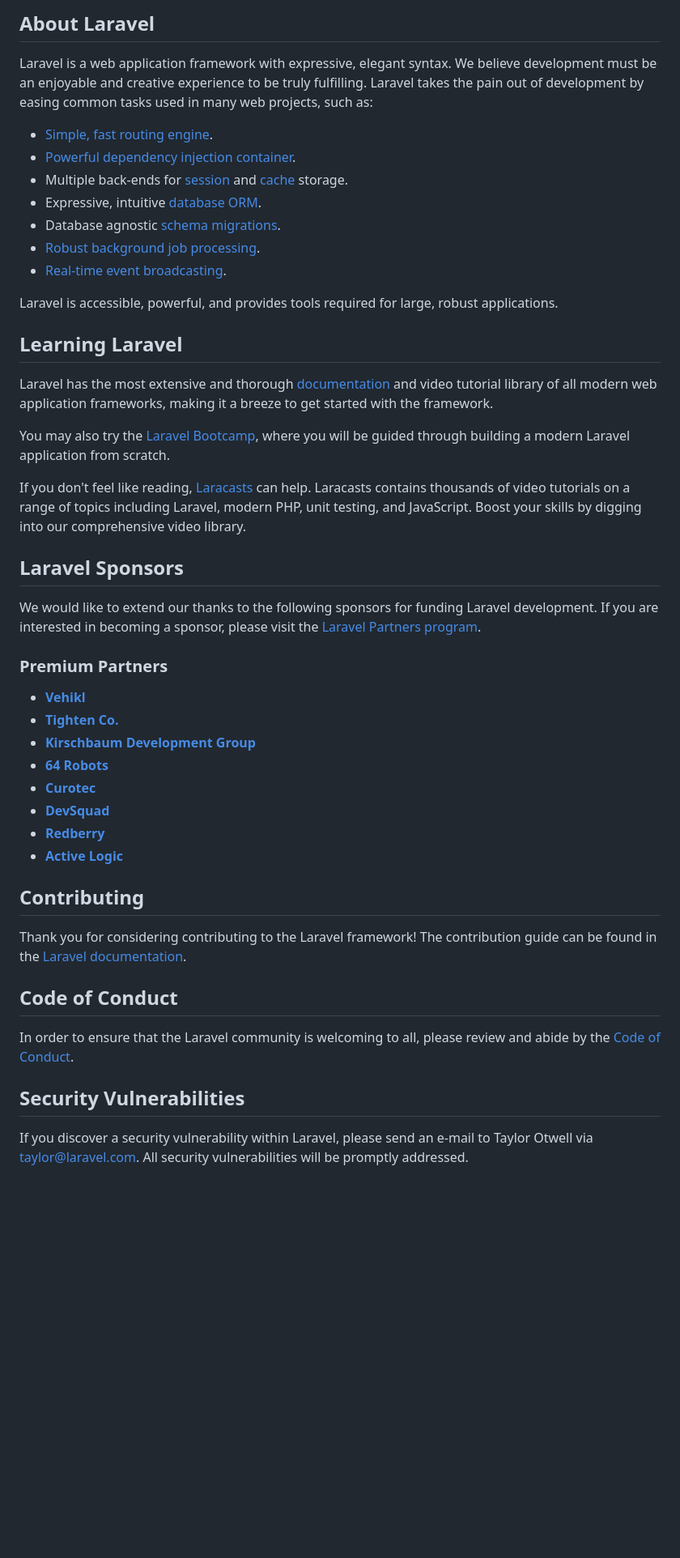
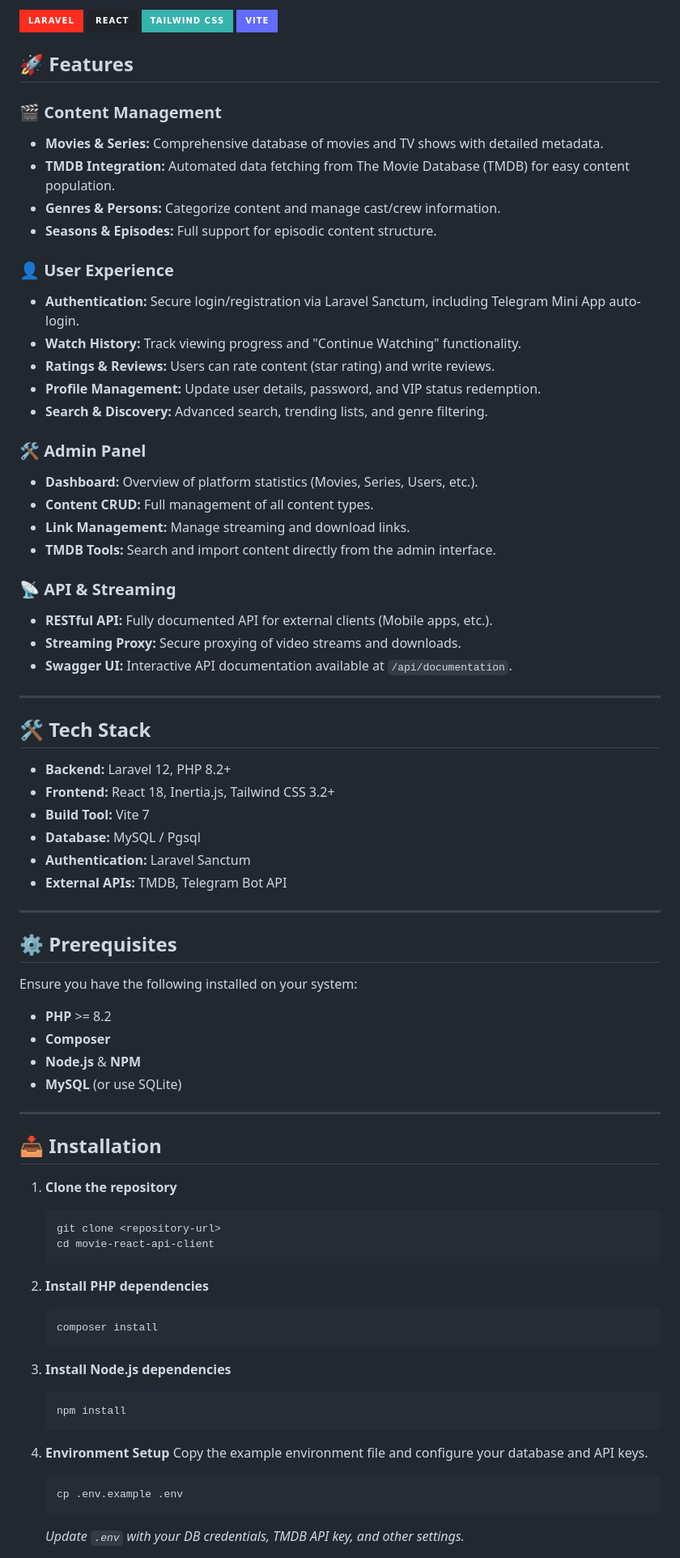
Before and after one commit to toewaioo/stream-verse, a Markdown page: README.md, the part around one of its changes. Shown at 81% size. Rendered like a GitHub page; badges without logos; blank space fills up the shorter version.

````diff
--- a/README.md
+++ b/README.md
@@ -9,50 +4,80 @@
 
-## About Laravel
+![Laravel](https://img.shields.io/badge/Laravel-FF2D20?style=for-the-badge&logo=laravel&logoColor=white)
+![React](https://img.shields.io/badge/React-20232A?style=for-the-badge&logo=react&logoColor=61DAFB)
+![Tailwind CSS](https://img.shields.io/badge/Tailwind_CSS-38B2AC?style=for-the-badge&logo=tailwind-css&logoColor=white)
+![Vite](https://img.shields.io/badge/Vite-646CFF?style=for-the-badge&logo=vite&logoColor=white)
 
-Laravel is a web application framework with expressive, elegant syntax. We believe development must be an enjoyable and creative experience to be truly fulfilling. Laravel takes the pain out of development by easing common tasks used in many web projects, such as:
+## 🚀 Features
 
-- [Simple, fast routing engine](https://laravel.com/docs/routing).
-- [Powerful dependency injection container](https://laravel.com/docs/container).
-- Multiple back-ends for [session](https://laravel.com/docs/session) and [cache](https://laravel.com/docs/cache) storage.
-- Expressive, intuitive [database ORM](https://laravel.com/docs/eloquent).
-- Database agnostic [schema migrations](https://laravel.com/docs/migrations).
-- [Robust background job processing](https://laravel.com/docs/queues).
-- [Real-time event broadcasting](https://laravel.com/docs/broadcasting).
+### 🎬 Content Management
+- **Movies & Series:** Comprehensive database of movies and TV shows with detailed metadata.
+- **TMDB Integration:** Automated data fetching from The Movie Database (TMDB) for easy content population.
+- **Genres & Persons:** Categorize content and manage cast/crew information.
+- **Seasons & Episodes:** Full support for episodic content structure.
 
-Laravel is accessible, powerful, and provides tools required for large, robust applications.
+### 👤 User Experience
+- **Authentication:** Secure login/registration via Laravel Sanctum, including Telegram Mini App auto-login.
+- **Watch History:** Track viewing progress and "Continue Watching" functionality.
+- **Ratings & Reviews:** Users can rate content (star rating) and write reviews.
+- **Profile Management:** Update user details, password, and VIP status redemption.
+- **Search & Discovery:** Advanced search, trending lists, and genre filtering.
 
-## Learning Laravel
+### 🛠 Admin Panel
+- **Dashboard:** Overview of platform statistics (Movies, Series, Users, etc.).
+- **Content CRUD:** Full management of all content types.
+- **Link Management:** Manage streaming and download links.
+- **TMDB Tools:** Search and import content directly from the admin interface.
 
-Laravel has the most extensive and thorough [documentation](https://laravel.com/docs) and video tutorial library of all modern web application frameworks, making it a breeze to get started with the framework.
+### 📡 API & Streaming
+- **RESTful API:** Fully documented API for external clients (Mobile apps, etc.).
+- **Streaming Proxy:** Secure proxying of video streams and downloads.
+- **Swagger UI:** Interactive API documentation available at `/api/documentation`.
 
-You may also try the [Laravel Bootcamp](https://bootcamp.laravel.com), where you will be guided through building a modern Laravel application from scratch.
+---
 
-If you don't feel like reading, [Laracasts](https://laracasts.com) can help. Laracasts contains thousands of video tutorials on a range of topics including Laravel, modern PHP, unit testing, and JavaScript. Boost your skills by digging into our comprehensive video library.
+## 🛠 Tech Stack
 
-## Laravel Sponsors
+- **Backend:** Laravel 12, PHP 8.2+
+- **Frontend:** React 18, Inertia.js, Tailwind CSS 3.2+
+- **Build Tool:** Vite 7
+- **Database:** MySQL / Pgsql
+- **Authentication:** Laravel Sanctum
+- **External APIs:** TMDB, Telegram Bot API
 
-We would like to extend our thanks to the following sponsors for funding Laravel development. If you are interested in becoming a sponsor, please visit the [Laravel Partners program](https://partners.laravel.com).
+---
 
-### Premium Partners
+## ⚙️ Prerequisites
 
-- **[Vehikl](https://vehikl.com)**
-- **[Tighten Co.](https://tighten.co)**
-- **[Kirschbaum Development Group](https://kirschbaumdevelopment.com)**
-- **[64 Robots](https://64robots.com)**
-- **[Curotec](https://www.curotec.com/services/technologies/laravel)**
-- **[DevSquad](https://devsquad.com/hire-laravel-developers)**
-- **[Redberry](https://redberry.international/laravel-development)**
-- **[Active Logic](https://activelogic.com)**
+Ensure you have the following installed on your system:
+- **PHP** >= 8.2
+- **Composer**
+- **Node.js** & **NPM**
+- **MySQL** (or use SQLite)
 
-## Contributing
+---
 
-Thank you for considering contributing to the Laravel framework! The contribution guide can be found in the [Laravel documentation](https://laravel.com/docs/contributions).
+## 📥 Installation
 
-## Code of Conduct
+1.  **Clone the repository**
+    ```bash
+    git clone <repository-url>
+    cd movie-react-api-client
+    ```
 
-In order to ensure that the Laravel community is welcoming to all, please review and abide by the [Code of Conduct](https://laravel.com/docs/contributions#code-of-conduct).
+2.  **Install PHP dependencies**
+    ```bash
+    composer install
+    ```
 
-## Security Vulnerabilities
+3.  **Install Node.js dependencies**
+    ```bash
+    npm install
+    ```
 
-If you discover a security vulnerability within Laravel, please send an e-mail to Taylor Otwell via [taylor@laravel.com](mailto:taylor@laravel.com). All security vulnerabilities will be promptly addressed.
+4.  **Environment Setup**
+    Copy the example environment file and configure your database and API keys.
+    ```bash
+    cp .env.example .env
+    ```
+    *Update `.env` with your DB credentials, TMDB API key, and other settings.*
 
````
Also changed, not shown: other parts of README.md (+98 -8 lines).
